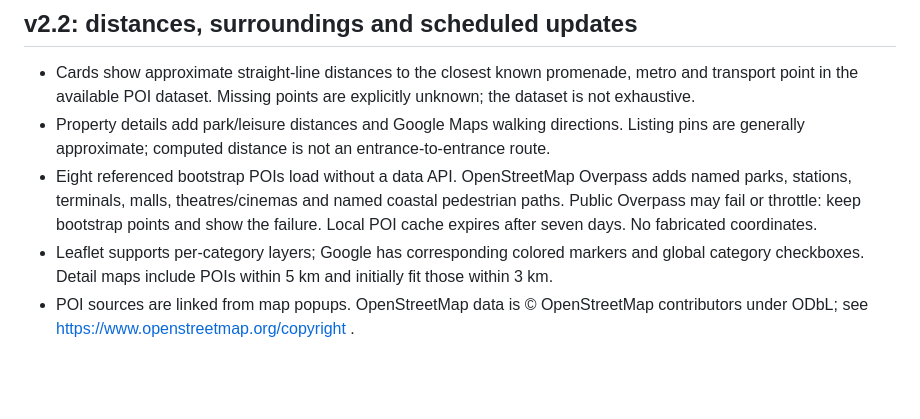
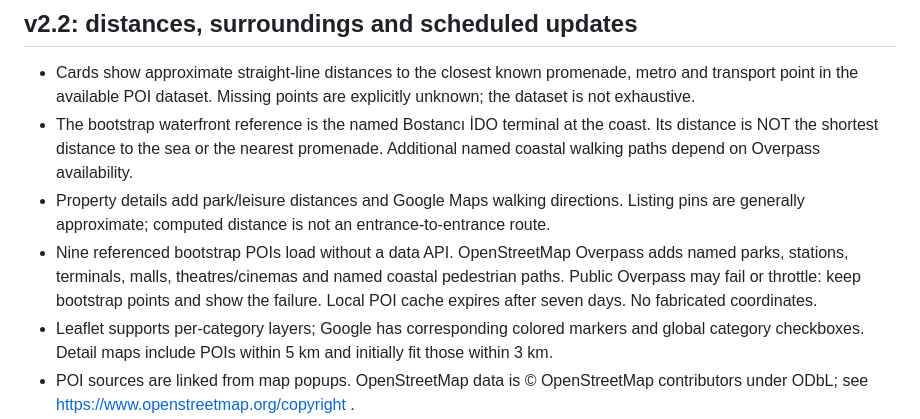
Before and after one commit to Jazzbullet/real-estate-radar, a Markdown page: README.md, the part around the change. Drawn GitHub-style; blank space fills up the shorter version.

Commit message:
Specify waterfront reference limitations

```diff
--- a/README.md
+++ b/README.md
@@ -45,8 +45,9 @@ Run `node tests/regression.cjs`. The dependency-free tests exercise JavaScript b
 
 ## v2.2: distances, surroundings and scheduled updates
 - Cards show approximate straight-line distances to the closest known promenade, metro and transport point in the available POI dataset. Missing points are explicitly unknown; the dataset is not exhaustive.
+- The bootstrap waterfront reference is the named Bostancı İDO terminal at the coast. Its distance is NOT the shortest distance to the sea or the nearest promenade. Additional named coastal walking paths depend on Overpass availability.
 - Property details add park/leisure distances and Google Maps walking directions. Listing pins are generally approximate; computed distance is not an entrance-to-entrance route.
-- Eight referenced bootstrap POIs load without a data API. OpenStreetMap Overpass adds named parks, stations, terminals, malls, theatres/cinemas and named coastal pedestrian paths. Public Overpass may fail or throttle: keep bootstrap points and show the failure. Local POI cache expires after seven days. No fabricated coordinates.
+- Nine referenced bootstrap POIs load without a data API. OpenStreetMap Overpass adds named parks, stations, terminals, malls, theatres/cinemas and named coastal pedestrian paths. Public Overpass may fail or throttle: keep bootstrap points and show the failure. Local POI cache expires after seven days. No fabricated coordinates.
 - Leaflet supports per-category layers; Google has corresponding colored markers and global category checkboxes. Detail maps include POIs within 5 km and initially fit those within 3 km.
 - POI sources are linked from map popups. OpenStreetMap data is © OpenStreetMap contributors under ODbL; see https://www.openstreetmap.org/copyright .
 - projects.json is now the primary catalog. The embedded P array is an offline fallback. Keep both synchronized after validated research; preserve complete record fields and photos. The page refetches projects.json without cache on load and every five minutes.
```
